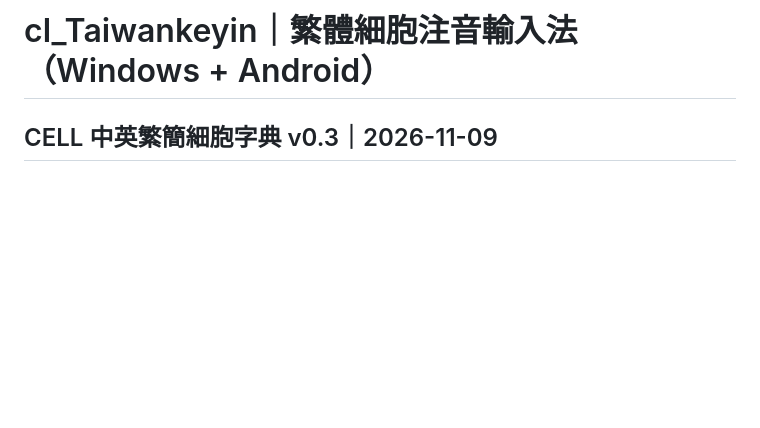
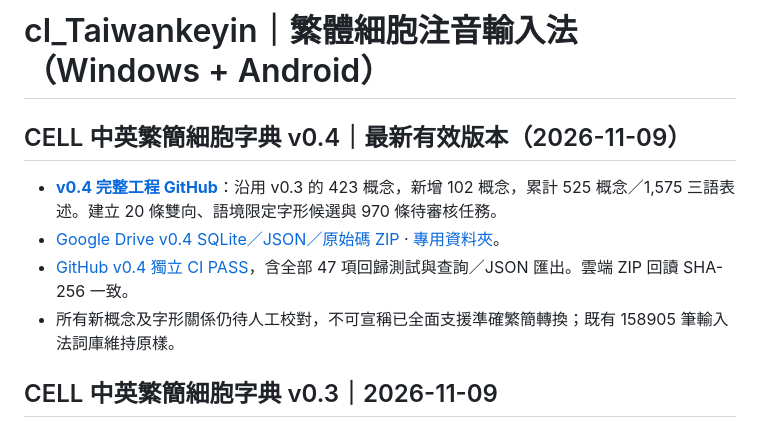
Before and after one commit to SunTung/Public-Showcase, a Markdown page: 公開展示/cl_Taiwankeyin/README.md, the part around the change. GitHub-like rendering; blank space fills up the shorter version.

Commit message:
docs(cell-lexicon): promote verified v0.4 as active dictionary baseline

```diff
--- a/公開展示/cl_Taiwankeyin/README.md
+++ b/公開展示/cl_Taiwankeyin/README.md
@@ -1,4 +1,12 @@
 # cl_Taiwankeyin｜繁體細胞注音輸入法（Windows + Android）
+
+## CELL 中英繁簡細胞字典 v0.4｜最新有效版本（2026-11-09）
+
+- **[v0.4 完整工程 GitHub](CELL_Chinese_Lexicon_v0_4/README.md)**：沿用 v0.3 的 423 概念，新增 102 概念，累計 525 概念／1,575 三語表述。建立 20 條雙向、語境限定字形候選與 970 條待審核任務。
+- [Google Drive v0.4 SQLite／JSON／原始碼 ZIP](https://drive.google.com/file/d/1QKyCLMEb0uK8xI4OnNKG_Cej3E9hCdDv/view) · [專用資料夾](https://drive.google.com/drive/folders/1HXBHw6XymF4Z9GNH8RMyRoT-bWJj0s82)。
+- [GitHub v0.4 獨立 CI PASS](https://github.com/SunTung/Public-Showcase/actions/runs/42538551939)，含全部 47 項回歸測試與查詢／JSON 匯出。雲端 ZIP 回讀 SHA-256 一致。
+- 所有新概念及字形關係仍待人工校對，不可宣稱已全面支援準確繁簡轉換；既有 158905 筆輸入法詞庫維持原樣。
+
 
 ## CELL 中英繁簡細胞字典 v0.3｜2026-11-09
 
```
